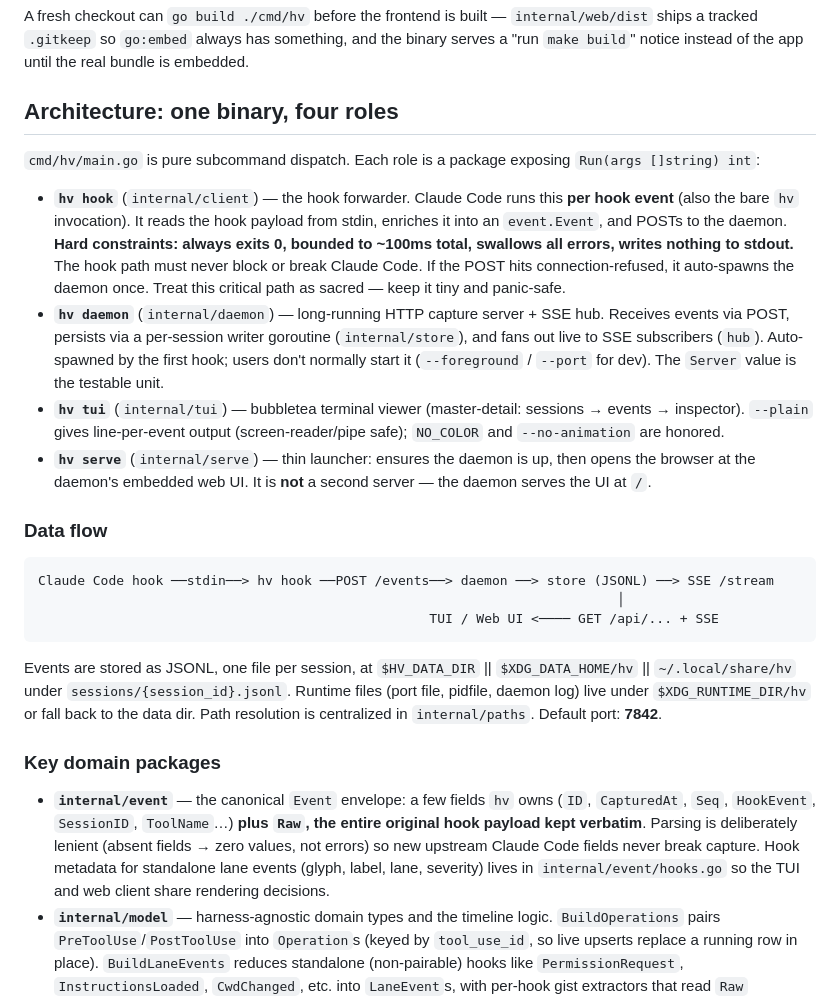
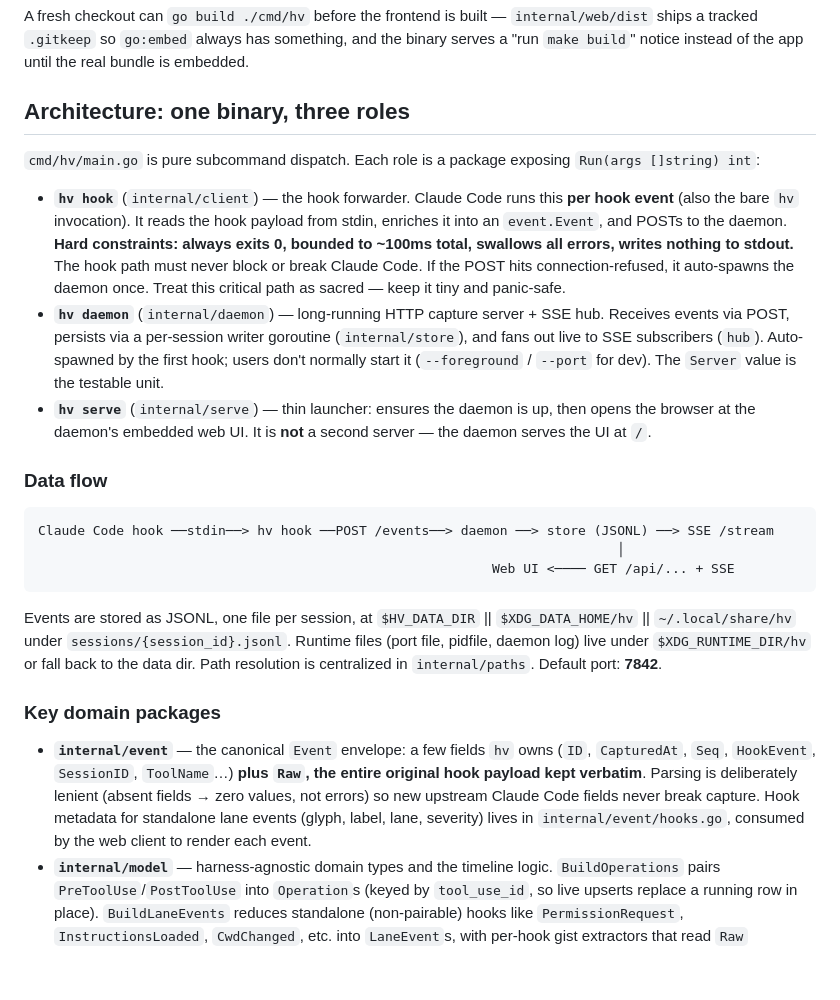
Before and after one commit to jordantdavis/harness-visualizer, a Markdown page: CLAUDE.md, the part around the change. Drawn GitHub-style; blank space fills up the shorter version.

Commit message:
docs(claude.md): drop TUI references; architecture now three roles (#9)

````diff
--- a/CLAUDE.md
+++ b/CLAUDE.md
@@ -32,7 +32,7 @@ A fresh checkout can `go build ./cmd/hv` before the frontend is built — `inter
 ships a tracked `.gitkeep` so `go:embed` always has something, and the binary serves a "run
 `make build`" notice instead of the app until the real bundle is embedded.
 
-## Architecture: one binary, four roles
+## Architecture: one binary, three roles
 
 `cmd/hv/main.go` is pure subcommand dispatch. Each role is a package exposing `Run(args []string) int`:
 
@@ -46,9 +46,6 @@ ships a tracked `.gitkeep` so `go:embed` always has something, and the binary se
   events via POST, persists via a per-session writer goroutine (`internal/store`), and fans
   out live to SSE subscribers (`hub`). Auto-spawned by the first hook; users don't normally
   start it (`--foreground` / `--port` for dev). The `Server` value is the testable unit.
-- **`hv tui`** (`internal/tui`) — bubbletea terminal viewer (master-detail: sessions →
-  events → inspector). `--plain` gives line-per-event output (screen-reader/pipe safe);
-  `NO_COLOR` and `--no-animation` are honored.
 - **`hv serve`** (`internal/serve`) — thin launcher: ensures the daemon is up, then opens the
   browser at the daemon's embedded web UI. It is **not** a second server — the daemon serves
   the UI at `/`.
@@ -58,7 +55,7 @@ ships a tracked `.gitkeep` so `go:embed` always has something, and the binary se
 ```
 Claude Code hook ──stdin──> hv hook ──POST /events──> daemon ──> store (JSONL) ──> SSE /stream
                                                                           │
-                                                  TUI / Web UI <──── GET /api/... + SSE
+                                                          Web UI <──── GET /api/... + SSE
 ```
 
 Events are stored as JSONL, one file per session, at
@@ -73,7 +70,7 @@ to the data dir. Path resolution is centralized in `internal/paths`. Default por
   original hook payload kept verbatim**. Parsing is deliberately lenient (absent fields →
   zero values, not errors) so new upstream Claude Code fields never break capture. Hook
   metadata for standalone lane events (glyph, label, lane, severity) lives in
-  `internal/event/hooks.go` so the TUI and web client share rendering decisions.
+  `internal/event/hooks.go`, consumed by the web client to render each event.
 - **`internal/model`** — harness-agnostic domain types and the timeline logic.
   `BuildOperations` pairs `PreToolUse`/`PostToolUse` into `Operation`s (keyed by `tool_use_id`,
   so live upserts replace a running row in place). `BuildLaneEvents` reduces standalone
````
